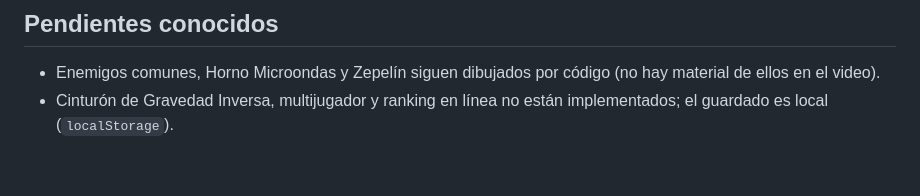
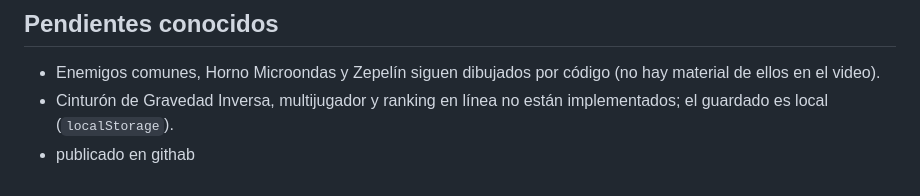
Before and after one commit to carlos1206-blanco/malanito-destructor, a Markdown page: README.md, the part around the change. GitHub-like rendering.

```diff
--- a/README.md
+++ b/README.md
@@ -53,3 +53,4 @@ las plataformas, el HUD y el jefe final están recortados del video original.
 
 - Enemigos comunes, Horno Microondas y Zepelín siguen dibujados por código (no hay material de ellos en el video).
 - Cinturón de Gravedad Inversa, multijugador y ranking en línea no están implementados; el guardado es local (`localStorage`).
+- publicado en githab
```
